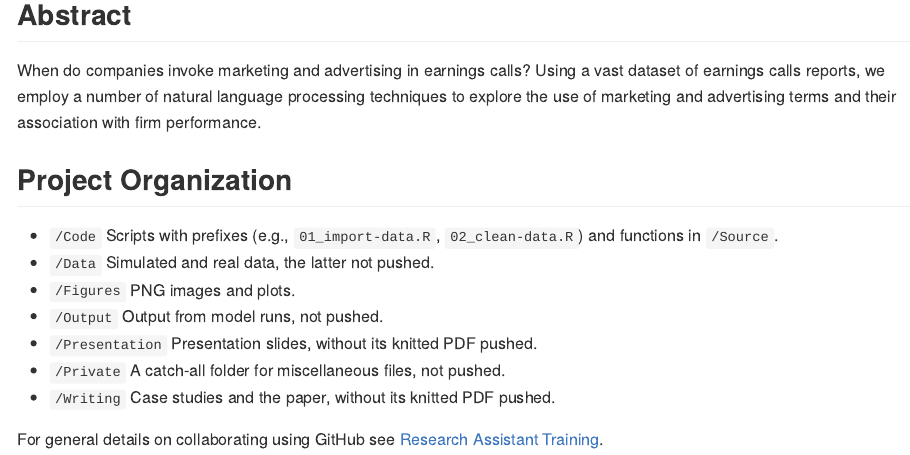
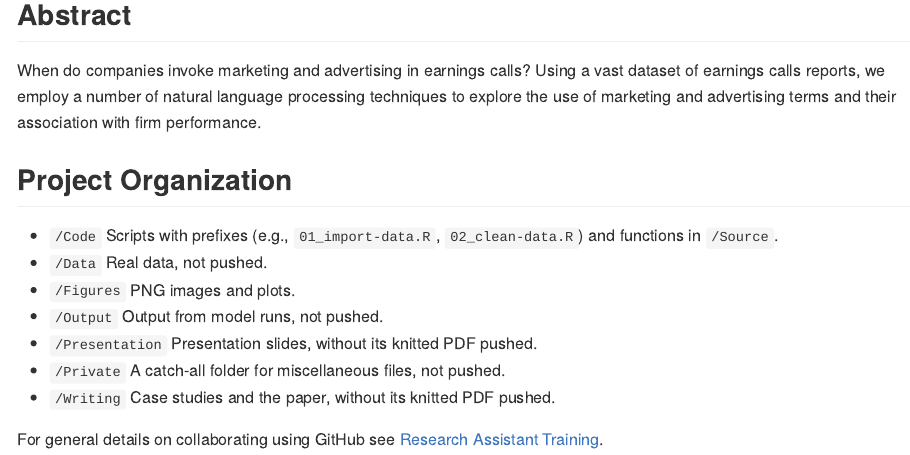
Before and after one commit to marcdotson/earnings-calls, an R Markdown document (README.Rmd): the page in a window 1100 px wide, from 120 px down. The pictures show the output file README.md that the author committed with the source, drawn offline in the style of GitHub.

Commit message:
Updated README

```diff
--- a/README.Rmd
+++ b/README.Rmd
@@ -10,7 +10,7 @@ When do companies invoke marketing and advertising in earnings calls? Using a va
 ## Project Organization
 
 - `/Code` Scripts with prefixes (e.g., `01_import-data.R`, `02_clean-data.R`) and functions in `/Source`.
-- `/Data` Simulated and real data, the latter not pushed.
+- `/Data` Real data, not pushed.
 - `/Figures` PNG images and plots.
 - `/Output` Output from model runs, not pushed.
 - `/Presentation` Presentation slides, without its knitted PDF pushed.
```
Also changed, not shown: README.md.
